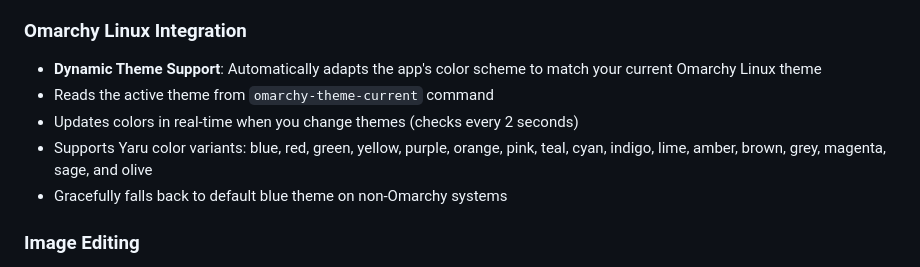
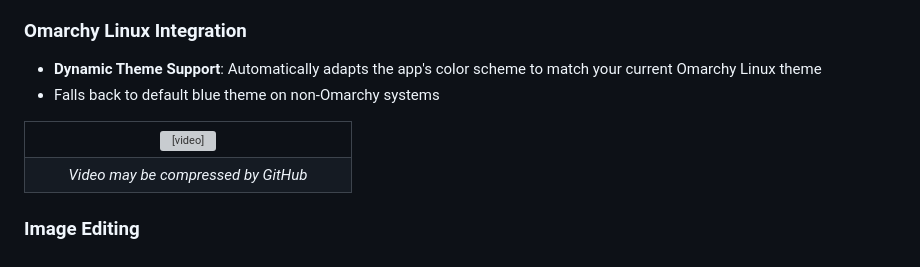
Before and after one commit to mirarr-app/editt, a Markdown page: README.md, the part around the change. Rendered like a GitHub page; grey boxes are pictures that could not be loaded.

```diff
--- a/README.md
+++ b/README.md
@@ -27,10 +27,26 @@ A fast and feature-rich photo editing and viewing application for Linux desktop,
 
 ### Omarchy Linux Integration
 - **Dynamic Theme Support**: Automatically adapts the app's color scheme to match your current Omarchy Linux theme
-- Reads the active theme from `omarchy-theme-current` command
-- Updates colors in real-time when you change themes (checks every 2 seconds)
-- Supports Yaru color variants: blue, red, green, yellow, purple, orange, pink, teal, cyan, indigo, lime, amber, brown, grey, magenta, sage, and olive
-- Gracefully falls back to default blue theme on non-Omarchy systems
+- Falls back to default blue theme on non-Omarchy systems
+
+<table>
+  <tr>
+    <td align="center" width="300">
+      <video
+        src="https://github.com/user-attachments/assets/59dc0b6c-59a5-42ee-bb6c-759dcf1dcfa3"
+        controls
+        style="max-width:100%;">
+      </video>
+    </td>
+  </tr>
+  <tr>
+    <td align="center">
+      <em>Video may be compressed by GitHub</em>
+    </td>
+  </tr>
+</table>
+
+
 
 ### Image Editing
 - **Crop**: Crop images with various aspect ratio options
```
